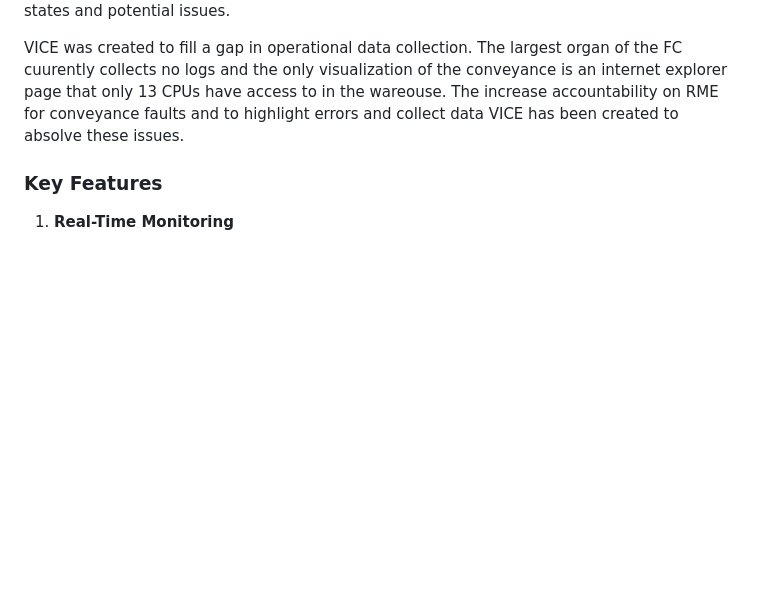
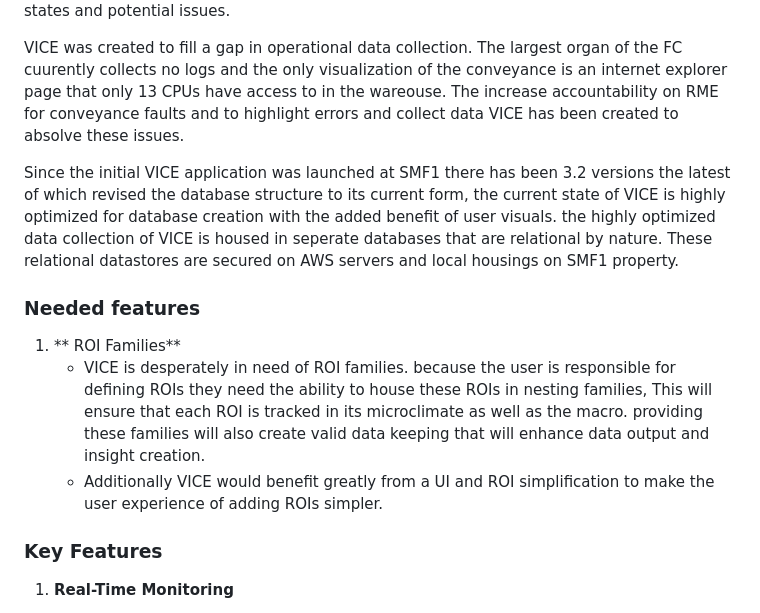
Before and after one commit to tterrag131/VICE, a Markdown page: README.md, the part around the change. GitHub-like rendering; blank space fills up the shorter version.

```diff
--- a/README.md
+++ b/README.md
@@ -7,6 +7,14 @@ because this is an external source all AMZN Specific data and information has be
 VICE is an advanced monitoring system designed for industrial conveyor belts, providing real-time detection of operational anomalies, performance metrics, and automated reporting capabilities. It leverages computer vision and color detection to identify various operational states and potential issues.
 
 VICE was created to fill a gap in operational data collection. The largest organ of the FC cuurently collects no logs and the only visualization of the conveyance is an internet explorer page that only 13 CPUs have access to in the wareouse. The increase accountability on RME for conveyance faults and to highlight errors and collect data VICE has been created to absolve these issues.
+
+Since the initial VICE application was launched at SMF1 there has been 3.2 versions the latest of which revised the database structure to its current form, the current state of VICE is highly optimized for database creation with the added benefit of user visuals. the highly optimized data collection of VICE is housed in seperate databases that are relational by nature. These relational datastores are secured on AWS servers and local housings on SMF1 property.
+
+### Needed features
+
+1. ** ROI Families**
+   - VICE is desperately in need of ROI families. because the user is responsible for defining ROIs they need the ability to house these ROIs in nesting families, This will ensure that each ROI is tracked in its microclimate as well as the macro. providing these families will also create valid data keeping that will enhance data output and insight creation.
+   - Additionally VICE would benefit greatly from a UI and ROI simplification to make the user experience of adding ROIs simpler.
 
 ### Key Features
 
```
